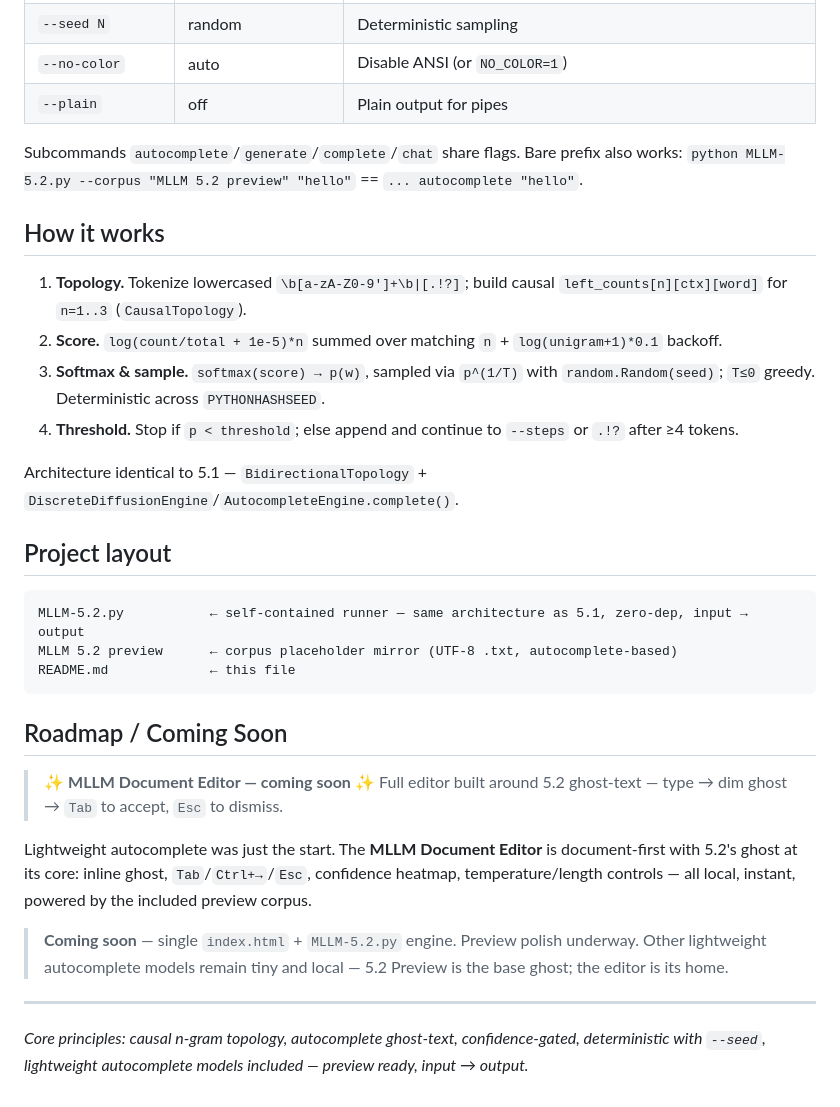
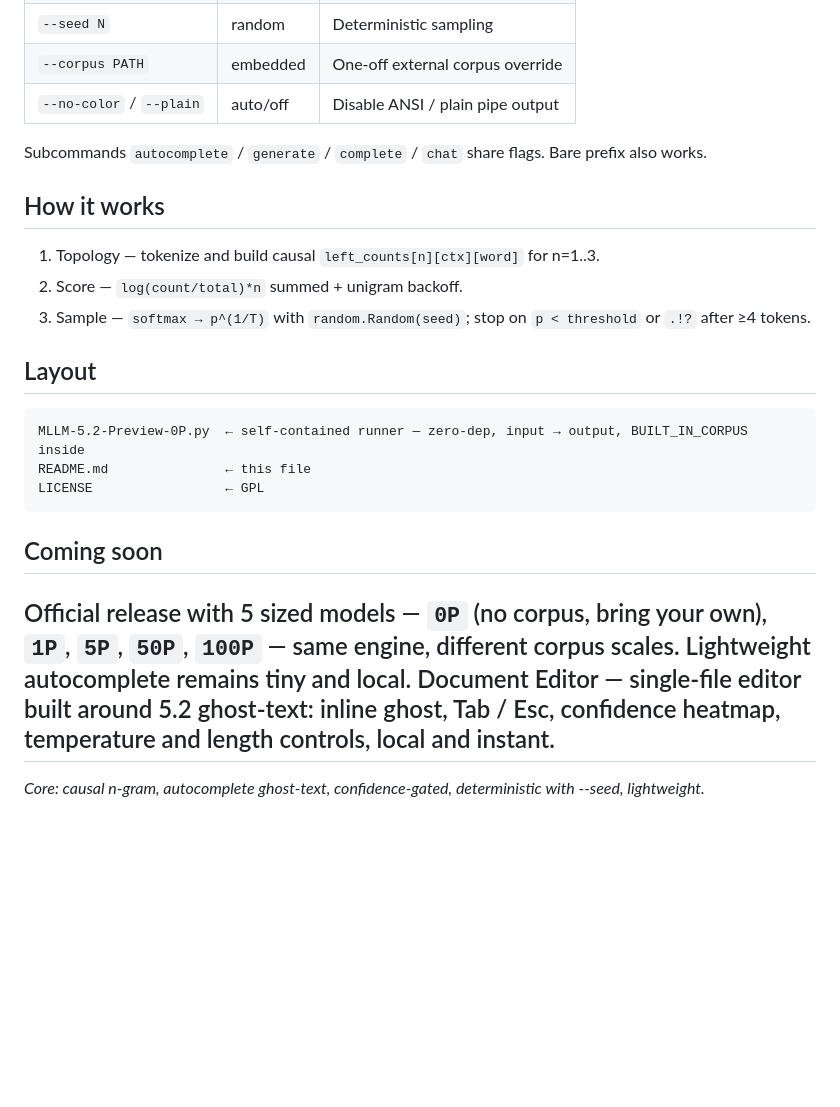
Before and after one commit to morriszdweck/MLLM-5.2, a Markdown page: README.md, the part around one of its changes. Rendered like a GitHub page; blank space fills up the shorter version.

````diff
--- a/README.md
+++ b/README.md
@@ -61,35 +52,27 @@ No custom corpus pipeline — `MLLM-5.2.py` is simply a **place to define your c
 | `--seed N` | random | Deterministic sampling |
-| `--no-color` | auto | Disable ANSI (or `NO_COLOR=1`) |
-| `--plain` | off | Plain output for pipes |
+| `--corpus PATH` | embedded | One-off external corpus override |
+| `--no-color` / `--plain` | auto/off | Disable ANSI / plain pipe output |
 
-Subcommands `autocomplete`/`generate`/`complete`/`chat` share flags. Bare prefix also works: `python MLLM-5.2.py --corpus "MLLM 5.2 preview" "hello"` == `... autocomplete "hello"`.
+Subcommands `autocomplete` / `generate` / `complete` / `chat` share flags. Bare prefix also works.
 
 ## How it works
 
-1. **Topology.** Tokenize lowercased `\b[a-zA-Z0-9']+\b|[.!?]`; build causal `left_counts[n][ctx][word]` for `n=1..3` (`CausalTopology`).
-2. **Score.** `log(count/total + 1e-5)*n` summed over matching `n` + `log(unigram+1)*0.1` backoff.
-3. **Softmax & sample.** `softmax(score) → p(w)`, sampled via `p^(1/T)` with `random.Random(seed)`; `T≤0` greedy. Deterministic across `PYTHONHASHSEED`.
-4. **Threshold.** Stop if `p < threshold`; else append and continue to `--steps` or `.!?` after ≥4 tokens.
+1. Topology — tokenize and build causal `left_counts[n][ctx][word]` for n=1..3.
+2. Score — `log(count/total)*n` summed + unigram backoff.
+3. Sample — `softmax → p^(1/T)` with `random.Random(seed)`; stop on `p < threshold` or `.!?` after ≥4 tokens.
 
-Architecture identical to 5.1 — `BidirectionalTopology` + `DiscreteDiffusionEngine`/`AutocompleteEngine.complete()`.
-
-## Project layout
+## Layout
 
 ```
-MLLM-5.2.py           ← self-contained runner — same architecture as 5.1, zero-dep, input → output
-MLLM 5.2 preview      ← corpus placeholder mirror (UTF-8 .txt, autocomplete-based)
-README.md             ← this file
+MLLM-5.2-Preview-0P.py  ← self-contained runner — zero-dep, input → output, BUILT_IN_CORPUS inside
+README.md               ← this file
+LICENSE                 ← GPL
 ```
 
-## Roadmap / Coming Soon
+## Coming soon
 
-> ✨ **MLLM Document Editor — coming soon** ✨
-> Full editor built around 5.2 ghost-text — type → dim ghost → `Tab` to accept, `Esc` to dismiss.
-
-Lightweight autocomplete was just the start. The **MLLM Document Editor** is document-first with 5.2's ghost at its core: inline ghost, `Tab`/`Ctrl+→`/`Esc`, confidence heatmap, temperature/length controls — all local, instant, powered by the included preview corpus.
-
-> **Coming soon** — single `index.html` + `MLLM-5.2.py` engine. Preview polish underway. Other lightweight autocomplete models remain tiny and local — 5.2 Preview is the base ghost; the editor is its home.
-
+Official release with 5 sized models — `0P` (no corpus, bring your own), `1P`, `5P`, `50P`, `100P` — same engine, different corpus scales. Lightweight autocomplete remains tiny and local.
+Document Editor — single-file editor built around 5.2 ghost-text: inline ghost, Tab / Esc, confidence heatmap, temperature and length controls, local and instant.
 ---
 
-*Core principles: causal n-gram topology, autocomplete ghost-text, confidence-gated, deterministic with `--seed`, lightweight autocomplete models included — preview ready, input → output.*
+*Core: causal n-gram, autocomplete ghost-text, confidence-gated, deterministic with --seed, lightweight.*
````
Also changed, not shown: other parts of README.md (+22 -31 lines).
